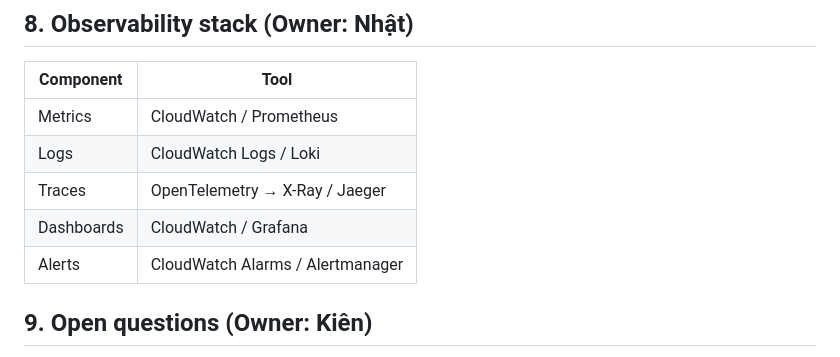
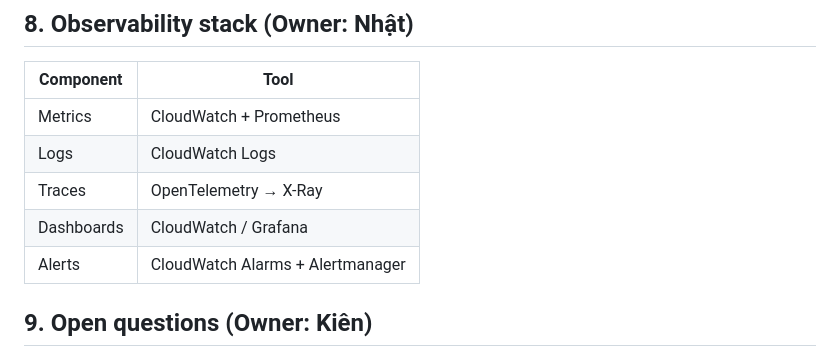
Before and after one commit to X-BRAIN-CDO-09/Triage-Hub, a Markdown page: docs/reports/04_deployment_design.md, the part around the change. GitHub-like rendering.

```diff
--- a/docs/reports/04_deployment_design.md
+++ b/docs/reports/04_deployment_design.md
@@ -129,11 +129,11 @@ Total time target: < 30 min.
 
 | Component | Tool |
 |---|---|
-| Metrics | CloudWatch / Prometheus |
-| Logs | CloudWatch Logs / Loki |
-| Traces | OpenTelemetry → X-Ray / Jaeger |
+| Metrics | CloudWatch + Prometheus |
+| Logs | CloudWatch Logs  |
+| Traces | OpenTelemetry → X-Ray |
 | Dashboards | CloudWatch / Grafana |
-| Alerts | CloudWatch Alarms / Alertmanager |
+| Alerts | CloudWatch Alarms + Alertmanager |
 
 ## 9. Open questions (Owner: Kiên)
 
```
Also changed, not shown: docs/reports/05_cost_analysis.md (+21 -20 lines).
